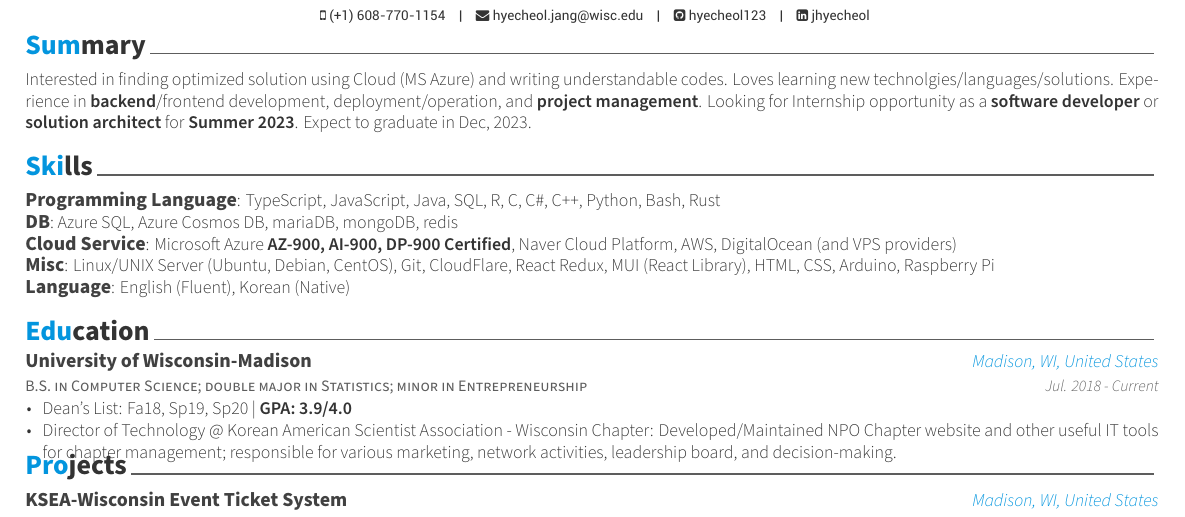
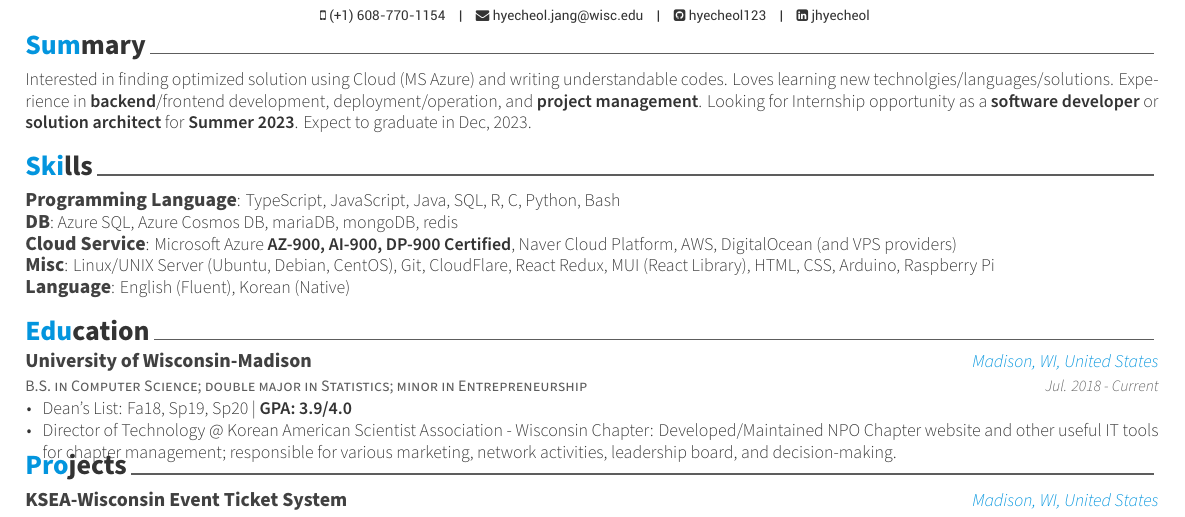
Before and after one commit to hyecheol123/CV-Resume-CoverLetter, a LaTeX CV (resume/2022-09-06/resume.tex, which reads resume/2022-09-06/elements/skills.tex): part of the page, cut so that both start at the same text. Compiled offline with XeLaTeX.

Commit message:
Revised Skills

```diff
--- a/resume/2022-09-06/elements/skills.tex
+++ b/resume/2022-09-06/elements/skills.tex
@@ -10,7 +10,7 @@
 \begin{cvparagraph}
   \raggedright
   %---------------------------------------------------------
-  \entrytitlestyle{Programming Language}: TypeScript, JavaScript, Java, SQL, R, C, C\#, C++, Python, Bash, Rust
+  \entrytitlestyle{Programming Language}: TypeScript, JavaScript, Java, SQL, R, C, Python, Bash
   \linebreak
   \entrytitlestyle{DB}: Azure SQL, Azure Cosmos DB, mariaDB, mongoDB, redis
   \linebreak
```
Also changed, not shown: resume/2022-09-06/resume.pdf.
